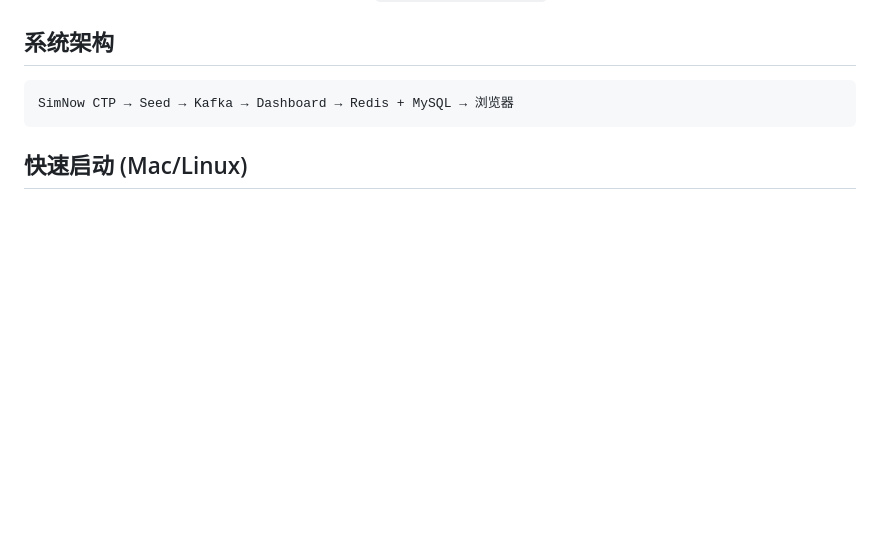
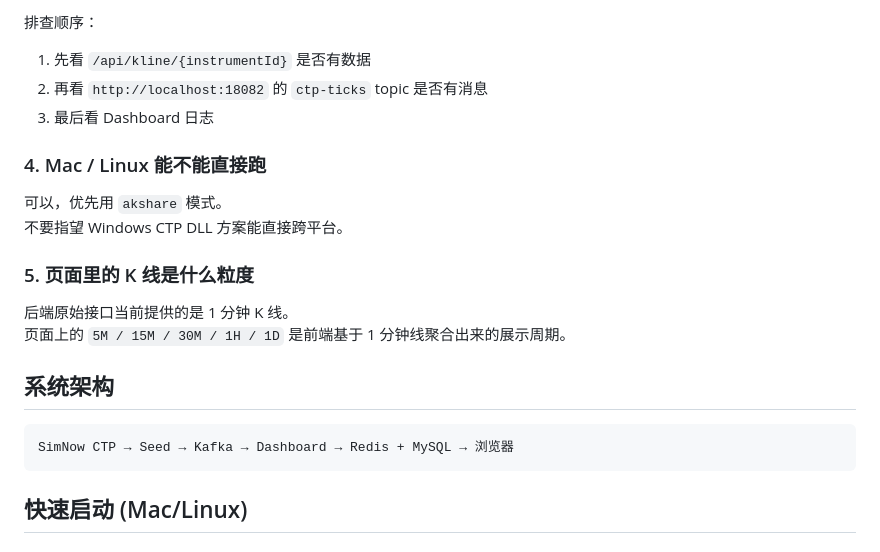
Before and after one commit to dangzitou/ctp, a Markdown page: README.md, the part around one of its changes. Rendered like a GitHub page; blank space fills up the shorter version.

```diff
--- a/README.md
+++ b/README.md
@@ -22,3 +174,18 @@ Recommended startup choices:
+排查顺序：
+
+1. 先看 `/api/kline/{instrumentId}` 是否有数据
+2. 再看 `http://localhost:18082` 的 `ctp-ticks` topic 是否有消息
+3. 最后看 Dashboard 日志
+
+### 4. Mac / Linux 能不能直接跑
+
+可以，优先用 `akshare` 模式。
+不要指望 Windows CTP DLL 方案能直接跨平台。
+
+### 5. 页面里的 K 线是什么粒度
+
+后端原始接口当前提供的是 1 分钟 K 线。
+页面上的 `5M / 15M / 30M / 1H / 1D` 是前端基于 1 分钟线聚合出来的展示周期。
 
 ## 系统架构
 
```
Also changed, not shown: other parts of README.md (+152 -0 lines).
